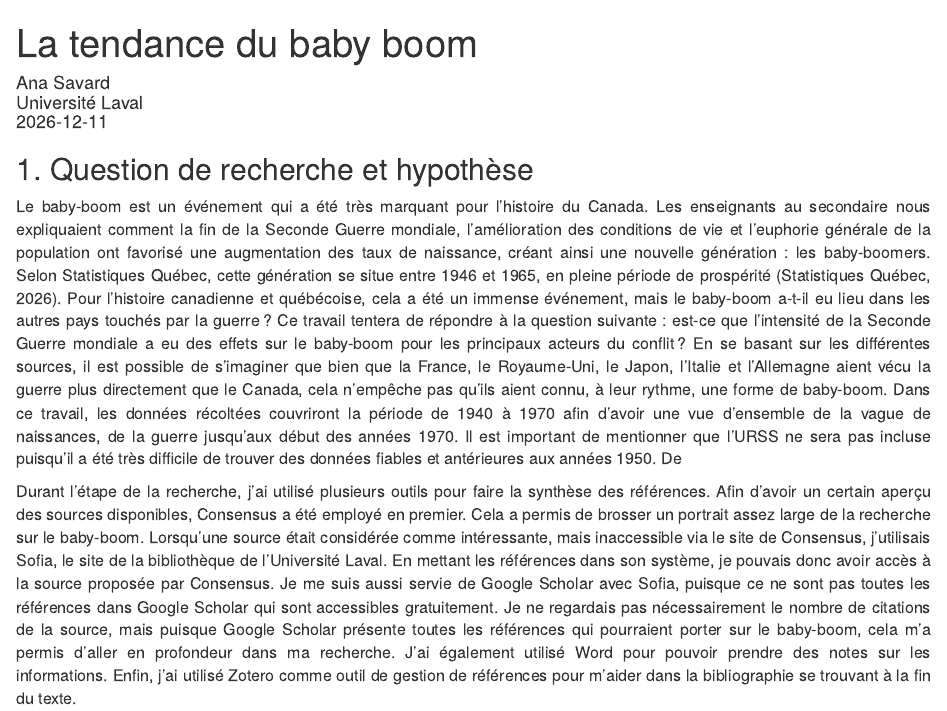
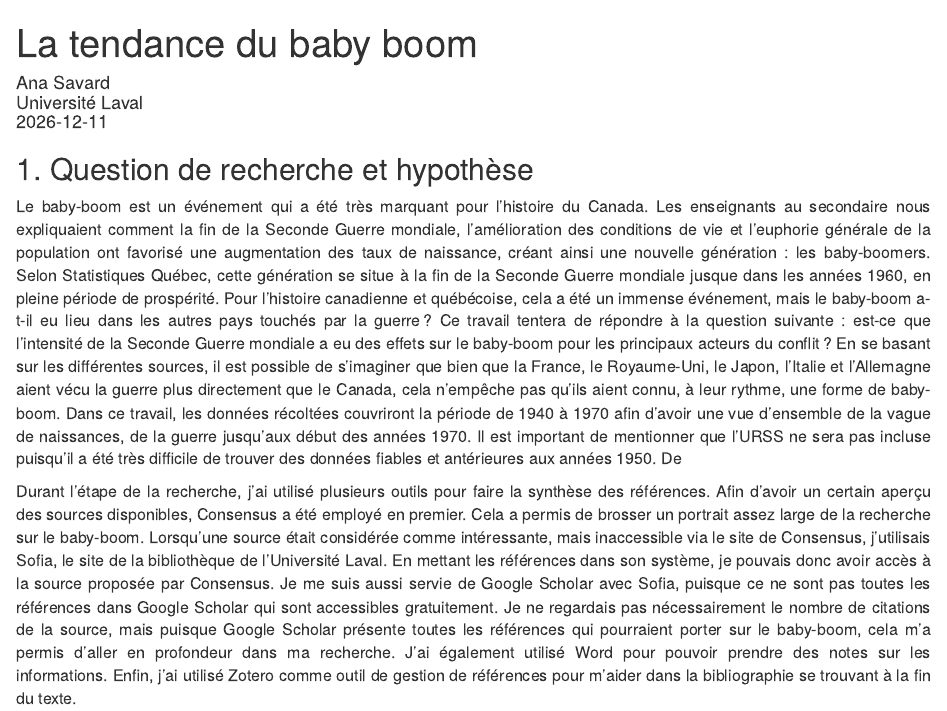
Before and after one commit to anasavard1/anasavard1.github.io, an R Markdown document (projet_session/projet.Rmd): the page in a window 1100 px wide, from its top. Rendered offline with R 4.5, knitr and Pandoc, with nearby package versions.

Commit message:
changement référence

````diff
--- a/projet_session/projet.Rmd
+++ b/projet_session/projet.Rmd
@@ -11,7 +11,7 @@ p {text-align: justify;}
 ```
 
 ## 1. Question de recherche et hypothèse
-Le baby-boom est un événement qui a été très marquant pour l’histoire du Canada. Les enseignants au secondaire nous expliquaient comment la fin de la Seconde Guerre mondiale, l’amélioration des conditions de vie et l’euphorie générale de la population ont favorisé une augmentation des taux de naissance, créant ainsi une nouvelle génération : les baby-boomers. Selon Statistiques Québec, cette génération se situe entre 1946 et 1965, en pleine période de prospérité (Statistiques Québec, 2026). Pour l’histoire canadienne et québécoise, cela a été un immense événement, mais le baby-boom a-t-il eu lieu dans les autres pays touchés par la guerre ? Ce travail tentera de répondre à la question suivante : est-ce que l’intensité de la Seconde Guerre mondiale a eu des effets sur le baby-boom pour les principaux acteurs du conflit ? En se basant sur les différentes sources, il est possible de s’imaginer que bien que la France, le Royaume-Uni, le Japon, l’Italie et l’Allemagne aient vécu la guerre plus directement que le Canada, cela n’empêche pas qu’ils aient connu, à leur rythme, une forme de baby-boom. Dans ce travail, les données récoltées couvriront la période de 1940 à 1970 afin d'avoir une vue d'ensemble de la vague de naissances, de la guerre jusqu'aux début des années 1970. Il est important de mentionner que l’URSS ne sera pas incluse puisqu’il a été très difficile de trouver des données fiables et antérieures aux années 1950. De
+Le baby-boom est un événement qui a été très marquant pour l’histoire du Canada. Les enseignants au secondaire nous expliquaient comment la fin de la Seconde Guerre mondiale, l’amélioration des conditions de vie et l’euphorie générale de la population ont favorisé une augmentation des taux de naissance, créant ainsi une nouvelle génération : les baby-boomers. Selon Statistiques Québec, cette génération se situe à la fin de la Seconde Guerre mondiale jusque dans les années 1960, en pleine période de prospérité. Pour l’histoire canadienne et québécoise, cela a été un immense événement, mais le baby-boom a-t-il eu lieu dans les autres pays touchés par la guerre ? Ce travail tentera de répondre à la question suivante : est-ce que l’intensité de la Seconde Guerre mondiale a eu des effets sur le baby-boom pour les principaux acteurs du conflit ? En se basant sur les différentes sources, il est possible de s’imaginer que bien que la France, le Royaume-Uni, le Japon, l’Italie et l’Allemagne aient vécu la guerre plus directement que le Canada, cela n’empêche pas qu’ils aient connu, à leur rythme, une forme de baby-boom. Dans ce travail, les données récoltées couvriront la période de 1940 à 1970 afin d'avoir une vue d'ensemble de la vague de naissances, de la guerre jusqu'aux début des années 1970. Il est important de mentionner que l’URSS ne sera pas incluse puisqu’il a été très difficile de trouver des données fiables et antérieures aux années 1950. De
 
 Durant l’étape de la recherche, j’ai utilisé plusieurs outils pour faire la synthèse des références. Afin d’avoir un certain aperçu des sources disponibles, Consensus a été employé en premier. Cela a permis de brosser un portrait assez large de la recherche sur le baby-boom. Lorsqu’une source était considérée comme intéressante, mais inaccessible via le site de Consensus, j’utilisais Sofia, le site de la bibliothèque de l’Université Laval. En mettant les références dans son système, je pouvais donc avoir accès à la source proposée par Consensus. Je me suis aussi servie de Google Scholar avec Sofia, puisque ce ne sont pas toutes les références dans Google Scholar qui sont accessibles gratuitement. Je ne regardais pas nécessairement le nombre de citations de la source, mais puisque Google Scholar présente toutes les références qui pourraient porter sur le baby-boom, cela m’a permis d’aller en profondeur dans ma recherche. J’ai également utilisé Word pour pouvoir prendre des notes sur les informations. Enfin, j’ai utilisé Zotero comme outil de gestion de références pour m’aider dans la bibliographie se trouvant à la fin du texte.
 
````
